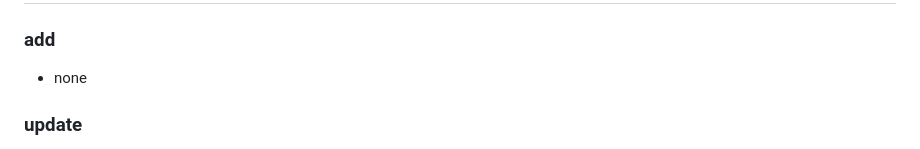
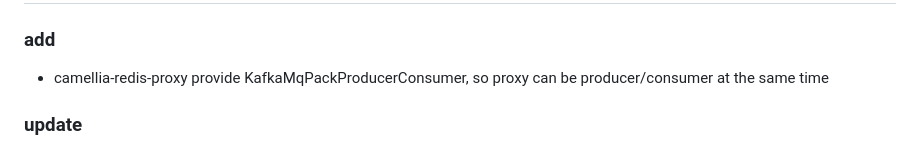
Before and after one commit to netease-im/camellia, a Markdown page: update-en.md, the part around the change. GitHub-like rendering.

```diff
--- a/update-en.md
+++ b/update-en.md
@@ -7,7 +7,7 @@
 
 # 1.0.44（2021/11/xx）
 ### add
-* none
+* camellia-redis-proxy provide KafkaMqPackProducerConsumer, so proxy can be producer/consumer at the same time
 
 ### update
 * refactor project module structure, new module camellia-redis-proxy-plugins, rename/move camellia-redis-zk/camellia-redis-proxy-mq/camellia-redis-proxy-hbase into camellia-redis-proxy-plugins
```
Also changed, not shown: docs/redis-proxy/interceptor.md (+7 -0 lines), update-zh.md (+1 -1 lines), docs/redis-proxy/redis-proxy-mq-multi-write2.png (added), 1 other file.
